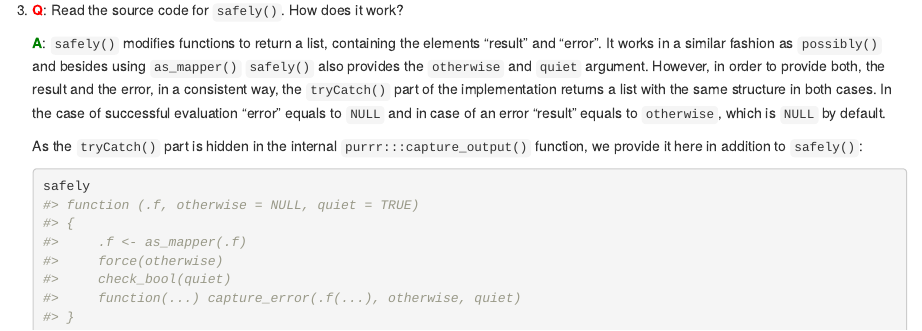
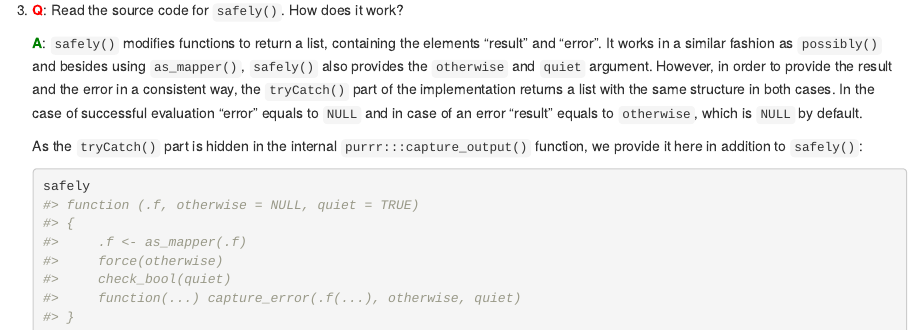
Before and after one commit to Tazinho/Advanced-R-Solutions, an R Markdown document (2-11-Function_operators.Rmd): the page in a window 1100 px wide, from 1500 px down. Rendered offline with R 4.5, knitr and Pandoc, with nearby package versions; drawn as R Markdown's standard HTML page in place of the format the file asks for; some code elsewhere in the file could not run offline.

Commit message:
#155 edit ex 1-3

```diff
--- a/2-11-Function_operators.Rmd
+++ b/2-11-Function_operators.Rmd
@@ -46,7 +46,7 @@ library(purrr)
 
 3. __<span style="color:red">Q</span>__: Read the source code for `safely()`. How does it work?
 
-   __<span style="color:green">A</span>__: `safely()` modifies functions to return a list, containing the elements "result" and "error". It works in a similar fashion as `possibly()` and besides using `as_mapper()` `safely()` also provides the `otherwise` and `quiet` argument. However, in order to provide both, the result and the error, in a consistent way, the `tryCatch()` part of the implementation returns a list with the same structure in both cases. In the case of successful evaluation "error" equals to `NULL` and in case of an error "result" equals to `otherwise`, which is `NULL` by default.
+   __<span style="color:green">A</span>__: `safely()` modifies functions to return a list, containing the elements "result" and "error". It works in a similar fashion as `possibly()` and besides using `as_mapper()`, `safely()` also provides the `otherwise` and `quiet` argument. However, in order to provide the result and the error in a consistent way, the `tryCatch()` part of the implementation returns a list with the same structure in both cases. In the case of successful evaluation "error" equals to `NULL` and in case of an error "result" equals to `otherwise`, which is `NULL` by default.
 
    As the `tryCatch()` part is hidden in the internal `purrr:::capture_output()` function, we provide it here in addition to `safely()`:
 
```
